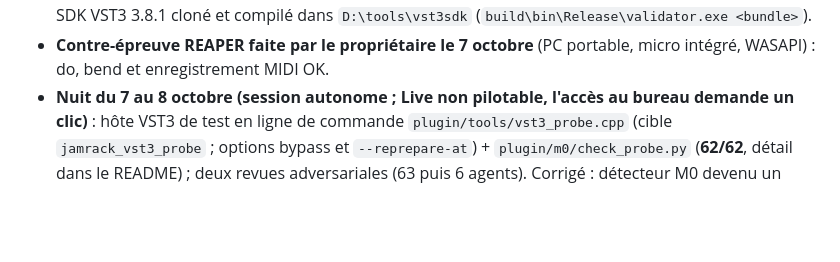
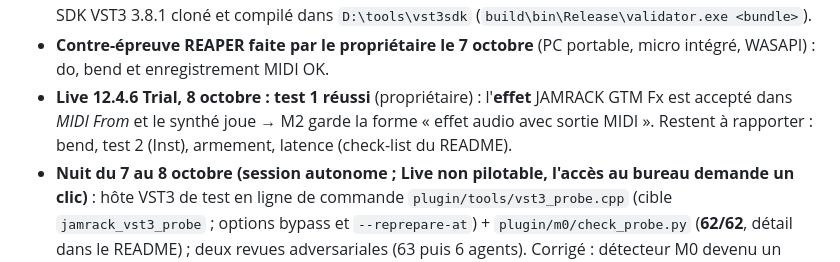
Before and after one commit to benasterisk/jamrack, a Markdown page: CLAUDE.md, the part around the change. GitHub-like rendering; blank space fills up the shorter version.

```diff
--- a/CLAUDE.md
+++ b/CLAUDE.md
@@ -114,6 +114,10 @@ aux changements de session. Détails : `docs/local-setup.md`.
   `D:\tools\vst3sdk` (`build\bin\Release\validator.exe <bundle>`).
 - **Contre-épreuve REAPER faite par le propriétaire le 7 octobre** (PC
   portable, micro intégré, WASAPI) : do, bend et enregistrement MIDI OK.
+- **Live 12.4.6 Trial, 8 octobre : test 1 réussi** (propriétaire) : l'**effet**
+  JAMRACK GTM Fx est accepté dans *MIDI From* et le synthé joue → M2 garde la
+  forme « effet audio avec sortie MIDI ». Restent à rapporter : bend, test 2
+  (Inst), armement, latence (check-list du README).
 - **Nuit du 7 au 8 octobre (session autonome ; Live non pilotable, l'accès
   au bureau demande un clic)** : hôte VST3 de test en ligne de commande
   `plugin/tools/vst3_probe.cpp` (cible `jamrack_vst3_probe` ; options bypass
```
Also changed, not shown: plugin/README.md (+8 -0 lines).
